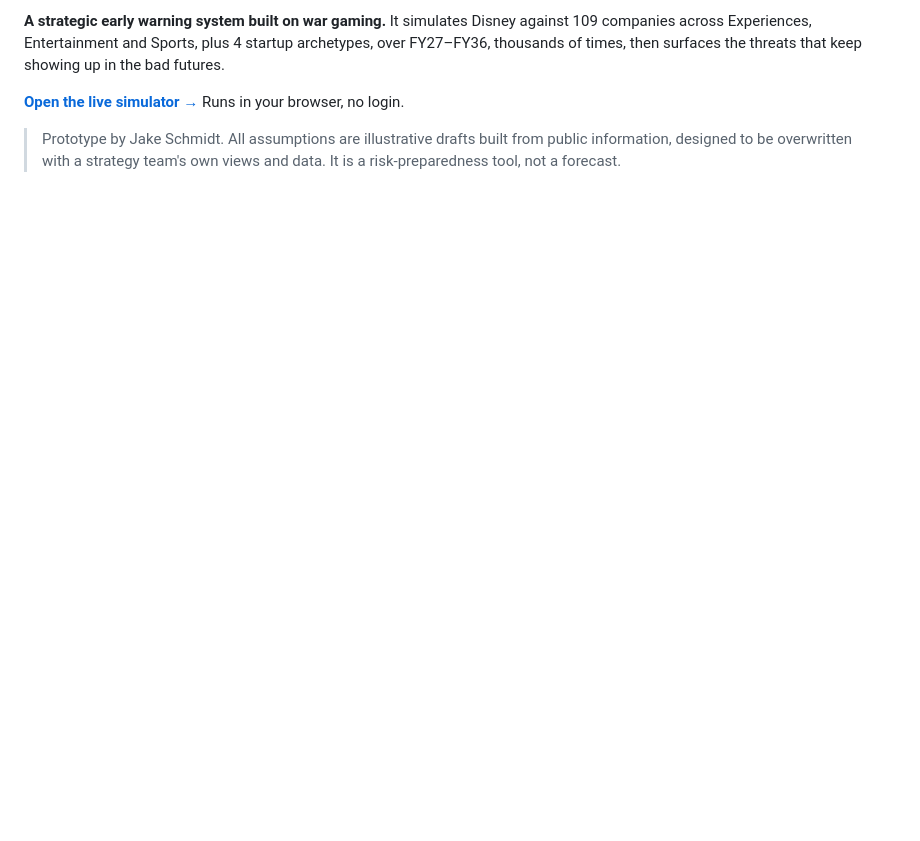
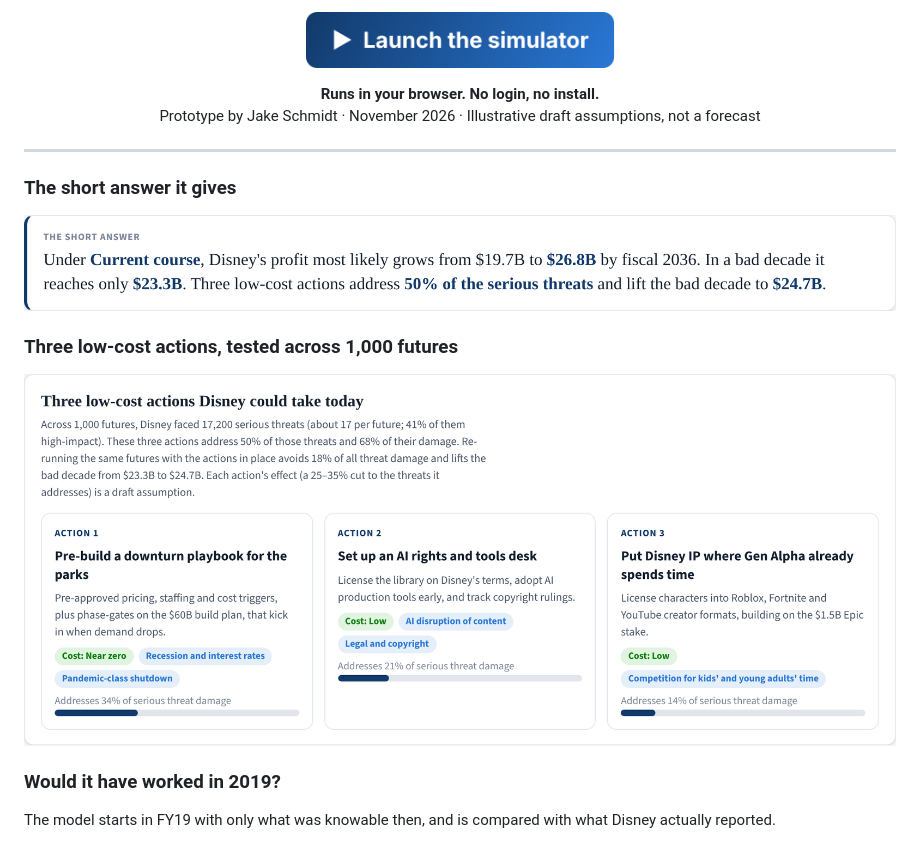
Before and after one commit to jrs10039-code/Horizons-strategy-games, a Markdown page: README.md, the part around one of its changes. Rendered like a GitHub page; pictures changed too: docs/img/actions.png (added), docs/img/answer.png (added), docs/img/launch.png (added); blank space fills up the shorter version.

Commit message:
README: color banner, launch button and screenshots
Co-Authored-By: Claude Opus 5.5 <noreply@anthropic.com>
Claude-Session: https://claude.ai/code/session_01DCdyp5mspmP87AMkEPVj5n

```diff
--- a/README.md
+++ b/README.md
@@ -2,6 +2,19 @@
 
-**A strategic early warning system built on war gaming.** It simulates Disney against 109 companies across Experiences, Entertainment and Sports, plus 4 startup archetypes, over FY27–FY36, thousands of times, then surfaces the threats that keep showing up in the bad futures.
+<p align="center"><a href="https://jrs10039-code.github.io/strategy-war-game/"><img src="docs/img/launch.png" alt="Launch the simulator" height="56"></a></p>
 
-**[Open the live simulator →](https://jrs10039-code.github.io/strategy-war-game/)** Runs in your browser, no login.
+<p align="center"><b>Runs in your browser. No login, no install.</b><br>Prototype by Jake Schmidt · November 2026 · Illustrative draft assumptions, not a forecast</p>
 
-> Prototype by Jake Schmidt. All assumptions are illustrative drafts built from public information, designed to be overwritten with a strategy team's own views and data. It is a risk-preparedness tool, not a forecast.
+---
+
+### The short answer it gives
+
+<img src="docs/img/answer.png" alt="Short answer" width="100%">
+
+### Three low-cost actions, tested across 1,000 futures
+
+<img src="docs/img/actions.png" alt="Three low-cost actions" width="100%">
+
+### Would it have worked in 2019?
+
+The model starts in FY19 with only what was knowable then, and is compared with what Disney actually reported.
+
```
Also changed, not shown: other parts of README.md (+8 -1 lines), docs/img/backtest.png (added), docs/img/banner.jpg (added), docs/img/strategies.png (added).
